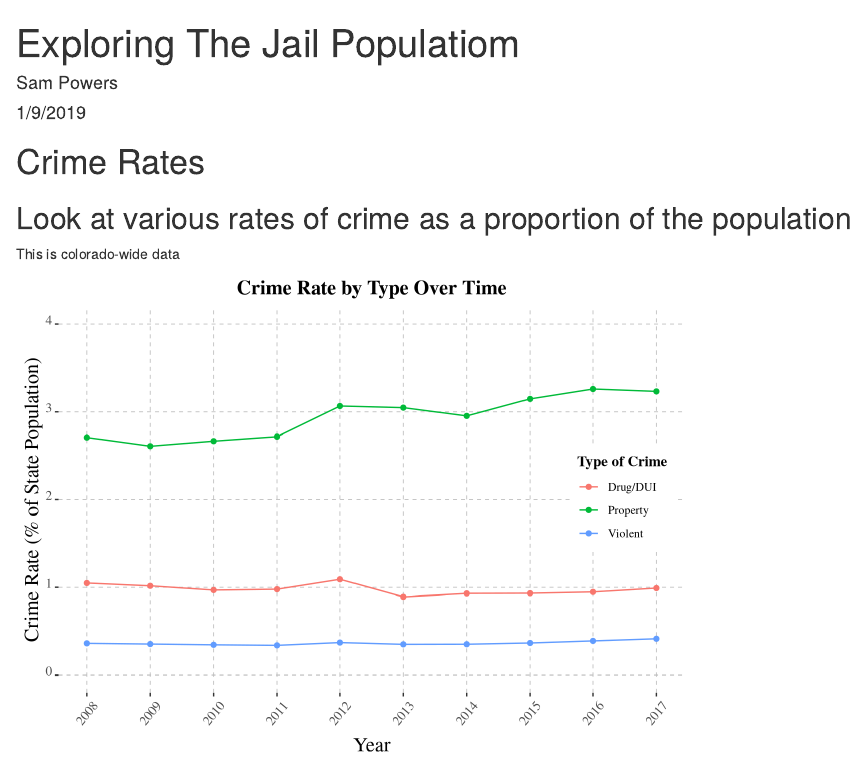
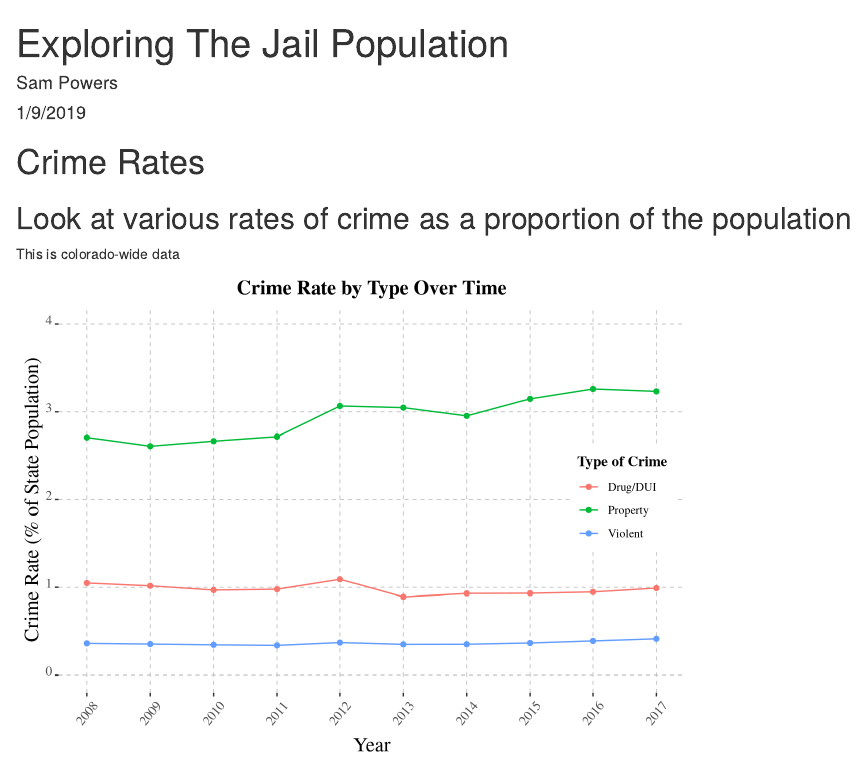
Before and after one commit to Data4Democracy/incarceration-trends, an R Markdown document (Colorado_ACLU/2-jail-pop-trends-analysis/incarceration.change.exploration.Rmd): the page in a window 1100 px wide, from its top. Rendered offline with R 4.5, knitr and Pandoc, with nearby package versions; some code elsewhere in the file could not run offline.

Commit message:
populatiom

```diff
--- a/Colorado_ACLU/2-jail-pop-trends-analysis/incarceration.change.exploration.Rmd
+++ b/Colorado_ACLU/2-jail-pop-trends-analysis/incarceration.change.exploration.Rmd
@@ -1,5 +1,5 @@
 ---
-title: "Exploring The Jail Populatiom"
+title: "Exploring The Jail Population"
 author: "Sam Powers"
 date: "1/9/2019"
 output: html_document
```
